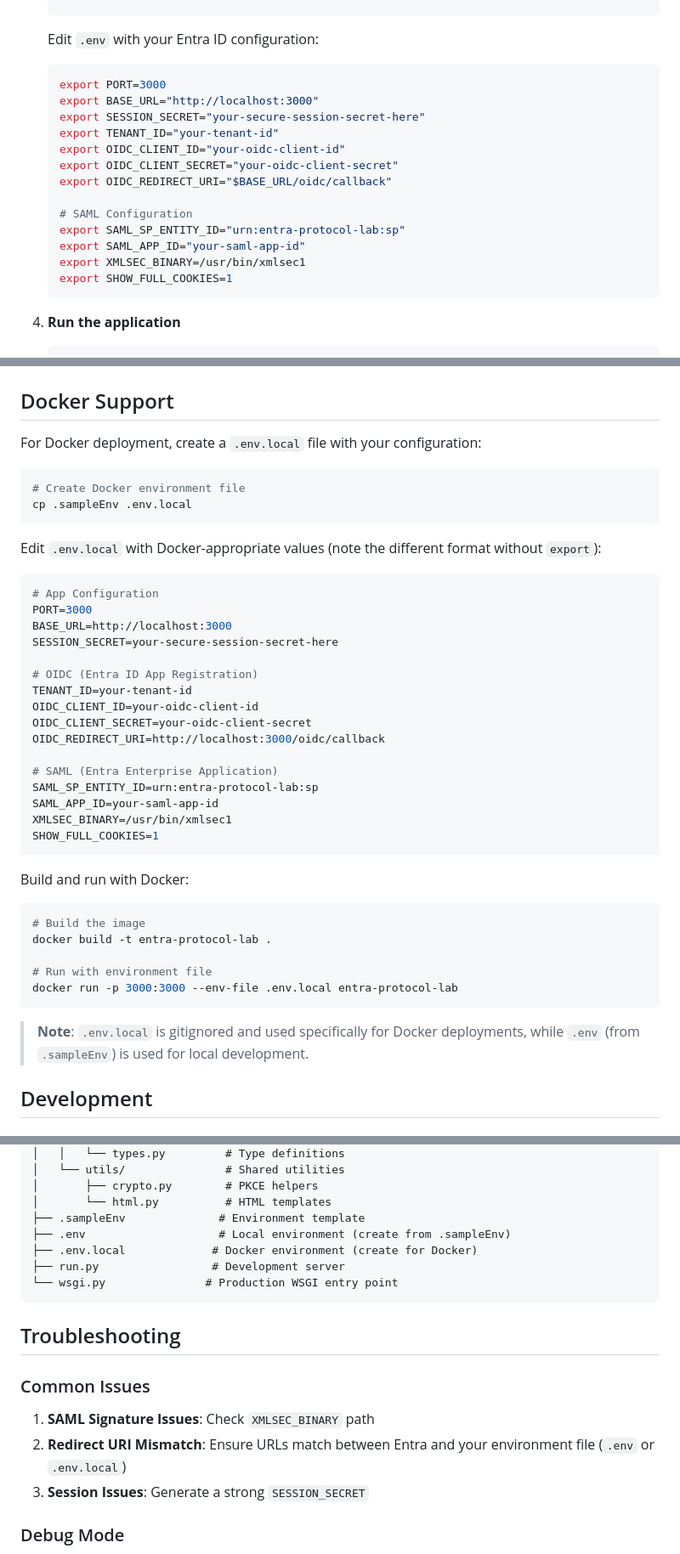
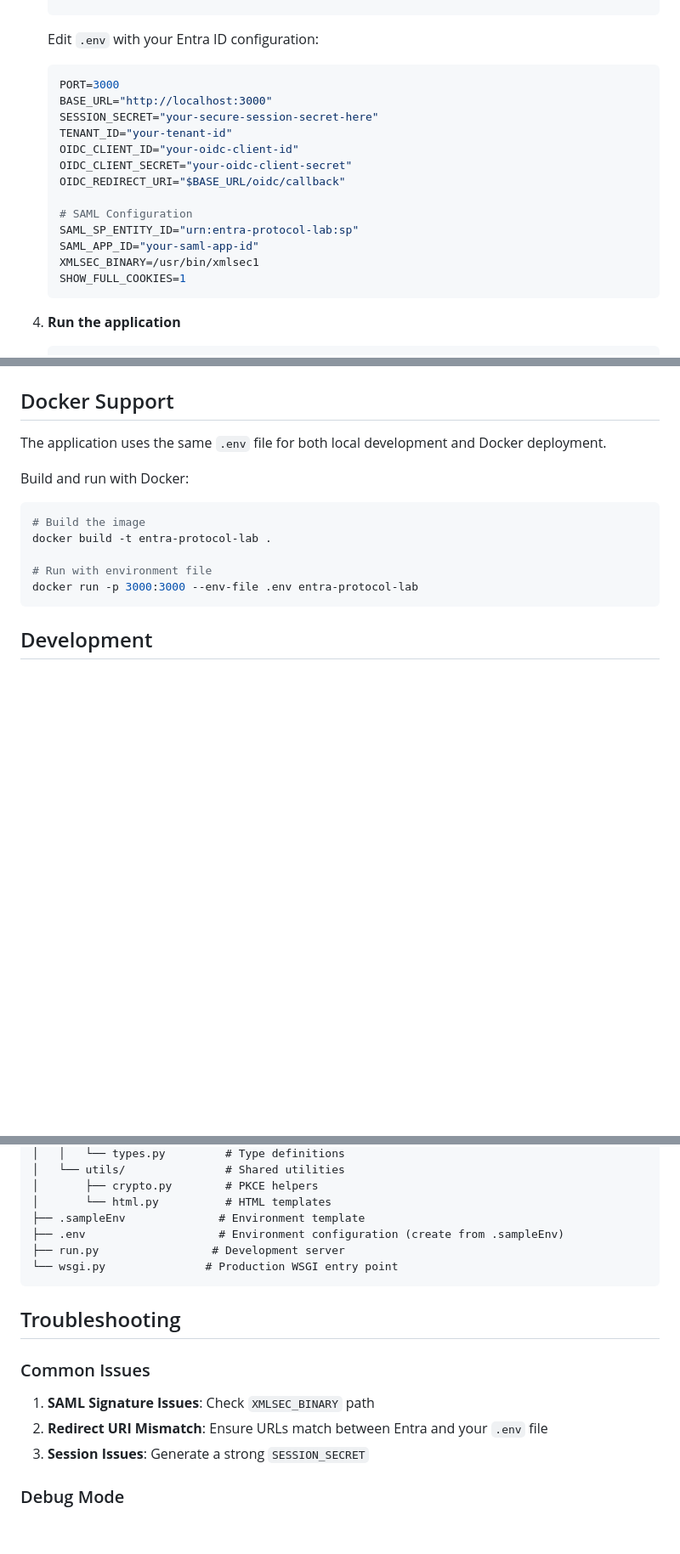
Before and after one commit to Zephyrusg/Entra-Protocol-Lab, a Markdown page: Readme.md, 3 parts joined by grey strips. Shown at 85% size. Rendered like a GitHub page; blank space fills up the shorter version.

Commit message:
Correct read me

````diff
--- a/Readme.md
+++ b/Readme.md
@@ -47,19 +47,19 @@ A Flask web application for testing and debugging **SAML** and **OIDC** authenti
    Edit `.env` with your Entra ID configuration:
 
    ```bash
-   export PORT=3000
-   export BASE_URL="http://localhost:3000"
-   export SESSION_SECRET="your-secure-session-secret-here"
-   export TENANT_ID="your-tenant-id"
-   export OIDC_CLIENT_ID="your-oidc-client-id"
-   export OIDC_CLIENT_SECRET="your-oidc-client-secret"
-   export OIDC_REDIRECT_URI="$BASE_URL/oidc/callback"
+   PORT=3000
+   BASE_URL="http://localhost:3000"
+   SESSION_SECRET="your-secure-session-secret-here"
+   TENANT_ID="your-tenant-id"
+   OIDC_CLIENT_ID="your-oidc-client-id"
+   OIDC_CLIENT_SECRET="your-oidc-client-secret"
+   OIDC_REDIRECT_URI="$BASE_URL/oidc/callback"
 
    # SAML Configuration
-   export SAML_SP_ENTITY_ID="urn:entra-protocol-lab:sp"
-   export SAML_APP_ID="your-saml-app-id"
-   export XMLSEC_BINARY=/usr/bin/xmlsec1
-   export SHOW_FULL_COOKIES=1
+   SAML_SP_ENTITY_ID="urn:entra-protocol-lab:sp"
+   SAML_APP_ID="your-saml-app-id"
+   XMLSEC_BINARY=/usr/bin/xmlsec1
+   SHOW_FULL_COOKIES=1
    ```
 
 4. **Run the application**
@@ -148,33 +148,7 @@ A Flask web application for testing and debugging **SAML** and **OIDC** authenti
 
 ## Docker Support
 
-For Docker deployment, create a `.env.local` file with your configuration:
-
-```bash
-# Create Docker environment file
-cp .sampleEnv .env.local
-```
-
-Edit `.env.local` with Docker-appropriate values (note the different format without `export`):
-
-```bash
-# App Configuration
-PORT=3000
-BASE_URL=http://localhost:3000
-SESSION_SECRET=your-secure-session-secret-here
-
-# OIDC (Entra ID App Registration)
-TENANT_ID=your-tenant-id
-OIDC_CLIENT_ID=your-oidc-client-id
-OIDC_CLIENT_SECRET=your-oidc-client-secret
-OIDC_REDIRECT_URI=http://localhost:3000/oidc/callback
-
-# SAML (Entra Enterprise Application)
-SAML_SP_ENTITY_ID=urn:entra-protocol-lab:sp
-SAML_APP_ID=your-saml-app-id
-XMLSEC_BINARY=/usr/bin/xmlsec1
-SHOW_FULL_COOKIES=1
-```
+The application uses the same `.env` file for both local development and Docker deployment.
 
 Build and run with Docker:
 
@@ -183,10 +157,8 @@ Build and run with Docker:
 docker build -t entra-protocol-lab .
 
 # Run with environment file
-docker run -p 3000:3000 --env-file .env.local entra-protocol-lab
+docker run -p 3000:3000 --env-file .env entra-protocol-lab
 ```
-
-> **Note**: `.env.local` is gitignored and used specifically for Docker deployments, while `.env` (from `.sampleEnv`) is used for local development.
 
 ## Development
 
@@ -208,8 +180,7 @@ entra-protocol-lab/
 │       ├── crypto.py        # PKCE helpers
 │       └── html.py          # HTML templates
 ├── .sampleEnv              # Environment template
-├── .env                    # Local environment (create from .sampleEnv)
-├── .env.local             # Docker environment (create for Docker)
+├── .env                    # Environment configuration (create from .sampleEnv)
 ├── run.py                 # Development server
 └── wsgi.py               # Production WSGI entry point
 ```
@@ -219,7 +190,7 @@ entra-protocol-lab/
 ### Common Issues
 
 1. **SAML Signature Issues**: Check `XMLSEC_BINARY` path
-2. **Redirect URI Mismatch**: Ensure URLs match between Entra and your environment file (`.env` or `.env.local`)
+2. **Redirect URI Mismatch**: Ensure URLs match between Entra and your `.env` file
 3. **Session Issues**: Generate a strong `SESSION_SECRET`
 
 ### Debug Mode
````
